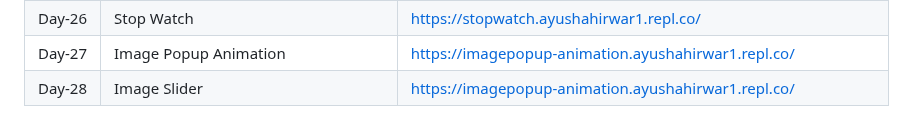
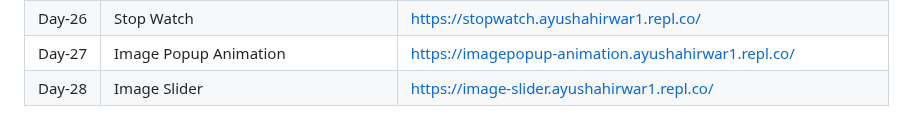
Before and after one commit to Ayush-AH/30-days-of-javascript, a Markdown page: README.md, the part around the change. Rendered like a GitHub page.

```diff
--- a/README.md
+++ b/README.md
@@ -150,7 +150,7 @@
  <tr>
 <td align="left">Day-28</td>
 <td align="left">Image Slider</td>
-<td align="left"><a href="https://imagepopup-animation.ayushahirwar1.repl.co/" rel="nofollow">https://imagepopup-animation.ayushahirwar1.repl.co/</a></td>
+<td align="left"><a href="https://image-slider.ayushahirwar1.repl.co/" rel="nofollow">https://image-slider.ayushahirwar1.repl.co/</a></td>
 </tr>
 </tbody>
 </table>
```
